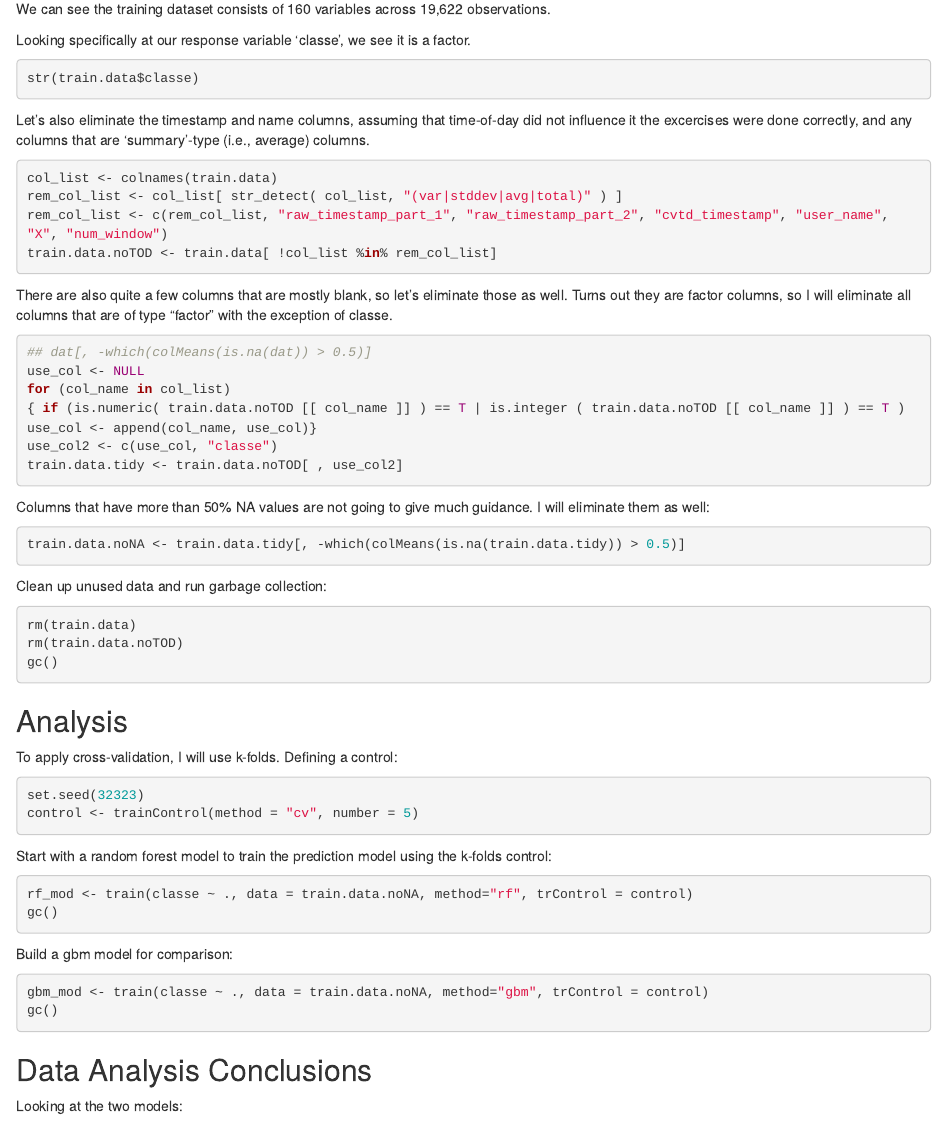
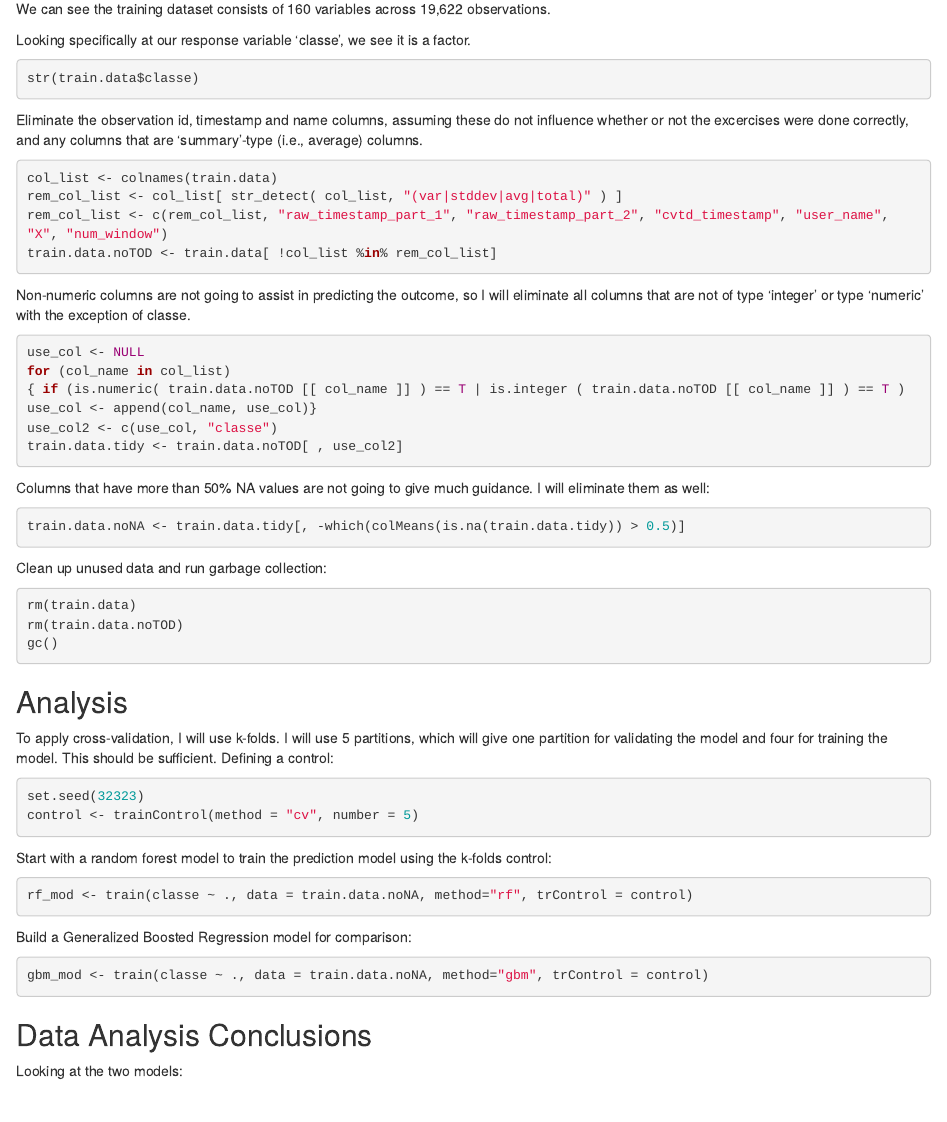
Before and after one commit to ib4zlinux/class8, an R Markdown document (Project.Rmd): the page in a window 1100 px wide, from 580 px down. Rendered offline with R 4.5, knitr and Pandoc, with nearby package versions; the code chunks are not run, so their results and figures are left out.

Commit message:
minor formatting and spelling corrections

````diff
--- a/Project.Rmd
+++ b/Project.Rmd
@@ -34,7 +34,7 @@ Looking specifically at our response variable 'classe', we see it is a factor.
 str(train.data$classe)
 ```
 
-Let's also eliminate the timestamp and name columns, assuming that time-of-day did not influence it the excercises were done correctly, and any columns that are 'summary'-type (i.e., average) columns.
+Eliminate the observation id, timestamp and name columns, assuming these do not influence whether or not the excercises were done correctly, and any columns that are 'summary'-type (i.e., average) columns.
 ``` {r eliminate_TOD_vars}
 col_list <- colnames(train.data)
 rem_col_list <- col_list[ str_detect( col_list, "(var|stddev|avg|total)" ) ]
@@ -42,9 +42,8 @@ rem_col_list <- c(rem_col_list, "raw_timestamp_part_1", "raw_timestamp_part_2",
 train.data.noTOD <- train.data[ !col_list %in% rem_col_list]
 ```
 
-There are also quite a few columns that are mostly blank, so let's eliminate those as well. Turns out they are factor columns, so I will eliminate all columns that are of type "factor" with the exception of classe.
+Non-numeric columns are not going to assist in predicting the outcome, so I will eliminate all columns that are not of type 'integer' or type 'numeric' with the exception of classe.
 ```{r remove_factor_cols, results = 'hide'}
-## dat[, -which(colMeans(is.na(dat)) > 0.5)]
 use_col <- NULL
 for (col_name in col_list)
 { if (is.numeric( train.data.noTOD [[ col_name ]] ) == T | is.integer ( train.data.noTOD [[ col_name ]] ) == T )
@@ -65,7 +65,7 @@ gc()
 ```
 
 ## Analysis
-To apply cross-validation, I will use k-folds. Defining a control:
+To apply cross-validation, I will use k-folds. I will use 5 partitions, which will give one partition for validating the model and four for training the model. This should be sufficient. Defining a control:
 ``` {r control}
 set.seed(32323)
 control <- trainControl(method = "cv", number = 5)
@@ -74,13 +74,11 @@ control <- trainControl(method = "cv", number = 5)
 Start with a random forest model to train the prediction model using the k-folds control:
 ``` {r rf_mod, results = 'hide'}
 rf_mod <- train(classe ~ ., data = train.data.noNA, method="rf", trControl = control)
-gc()
 ```
 
-Build a gbm model for comparison:
+Build a Generalized Boosted Regression model for comparison:
 ``` {r gbm_mod_1, message = FALSE, results = 'hide'}
 gbm_mod <- train(classe ~ ., data = train.data.noNA, method="gbm", trControl = control)
-gc()
 ```
 
 ## Data Analysis Conclusions
````
Also changed, not shown: Project.Rmd (1 more changed lines).
